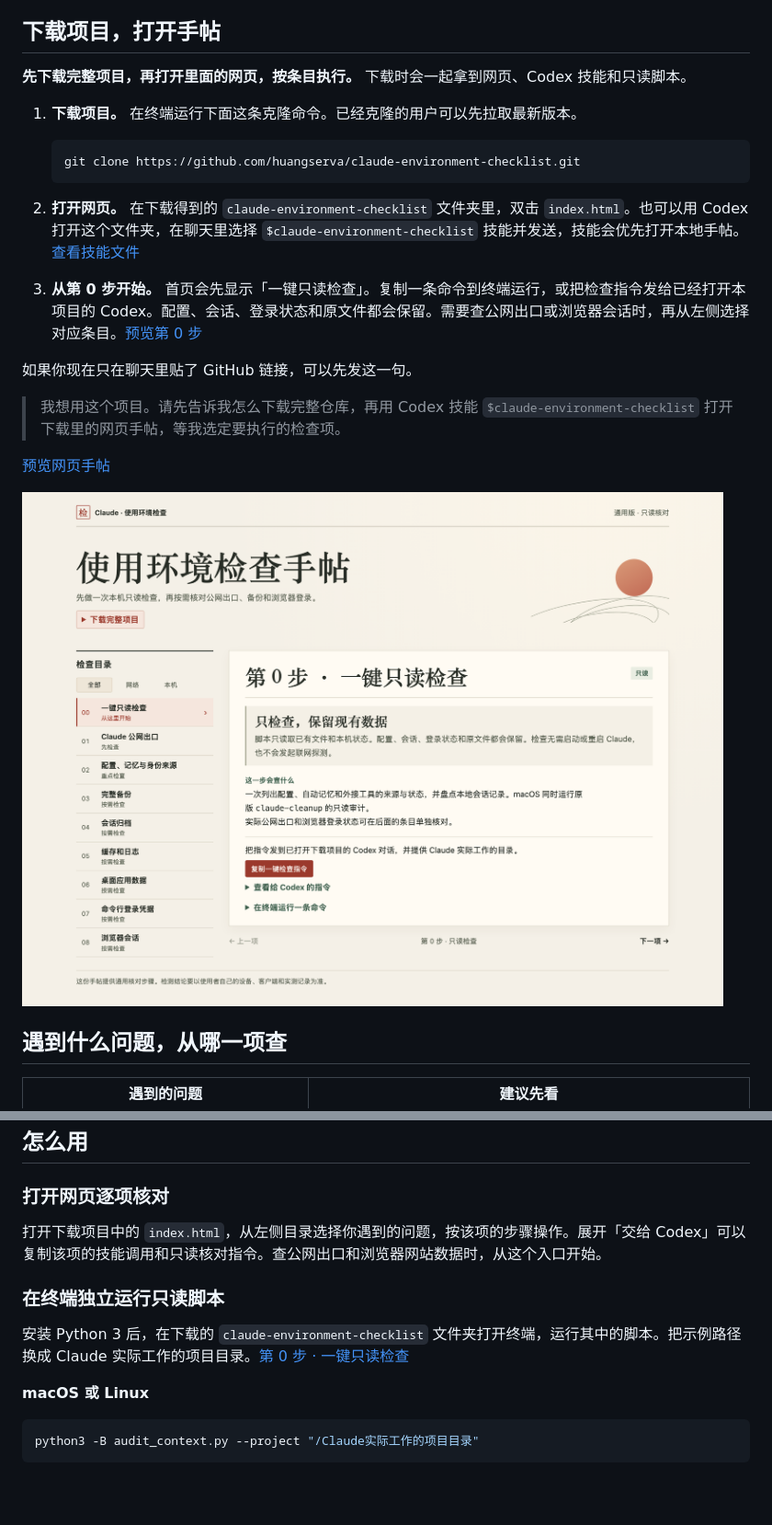
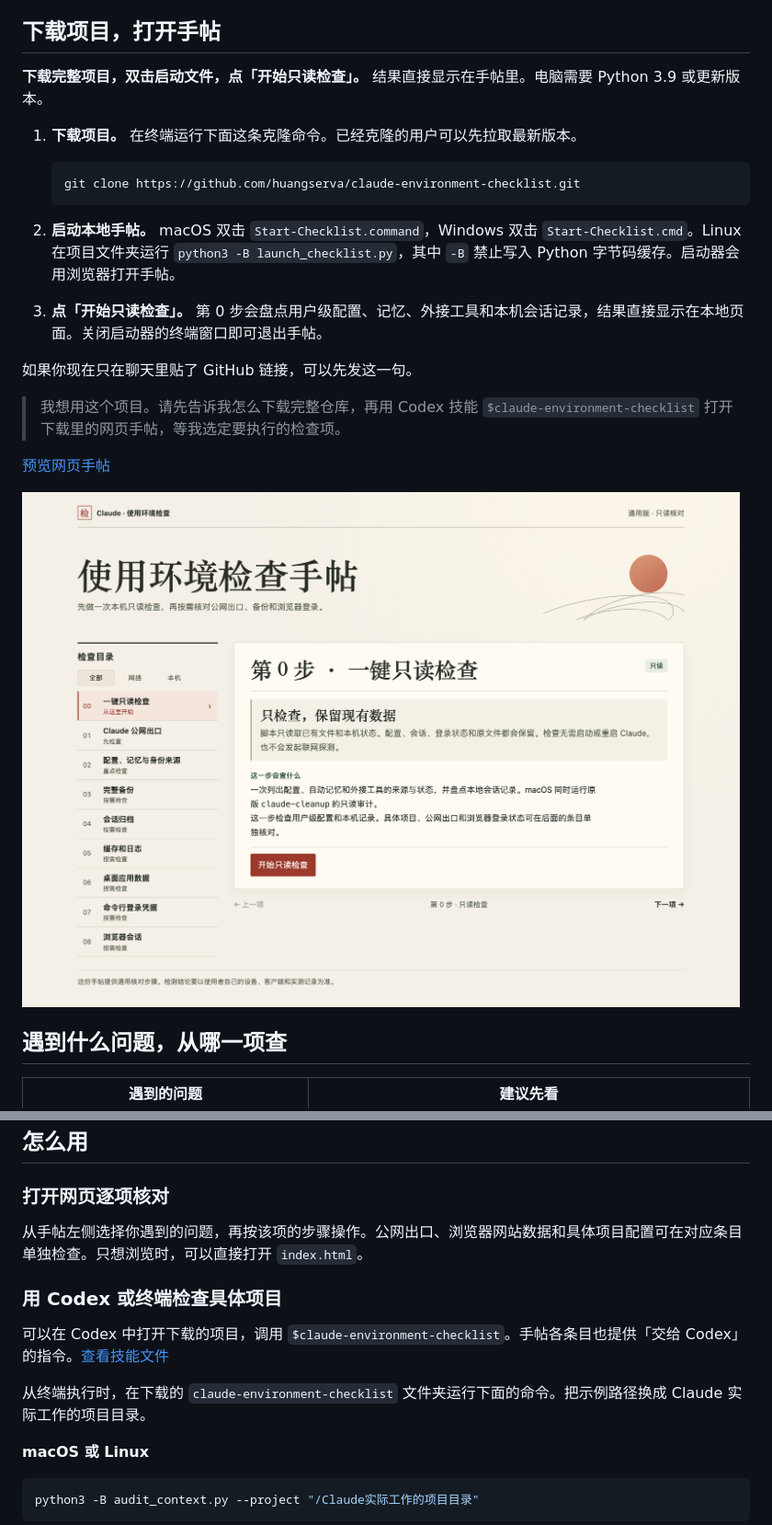
Before and after one commit to huangserva/claude-environment-checklist, a Markdown page: README.md, 2 parts joined by grey strips. Shown at 92% size. Drawn GitHub-style; pictures changed too: assets/homepage.png; blank space fills up the shorter version.

Commit message:
Run the read-only check directly from the local handbook

````diff
--- a/README.md
+++ b/README.md
@@ -4,7 +4,7 @@
 
 ## 下载项目，打开手帖
 
-**先下载完整项目，再打开里面的网页，按条目执行。** 下载时会一起拿到网页、Codex 技能和只读脚本。
+**下载完整项目，双击启动文件，点「开始只读检查」。** 结果直接显示在手帖里。电脑需要 Python 3.9 或更新版本。
 
 1. **下载项目。** 在终端运行下面这条克隆命令。已经克隆的用户可以先拉取最新版本。
 
@@ -12,8 +12,8 @@
    git clone https://github.com/huangserva/claude-environment-checklist.git
    ```
 
-2. **打开网页。** 在下载得到的 `claude-environment-checklist` 文件夹里，双击 `index.html`。也可以用 Codex 打开这个文件夹，在聊天里选择 `$claude-environment-checklist` 技能并发送，技能会优先打开本地手帖。[查看技能文件](.agents/skills/claude-environment-checklist/SKILL.md)
-3. **从第 0 步开始。** 首页会先显示「一键只读检查」。复制一条命令到终端运行，或把检查指令发给已经打开本项目的 Codex。配置、会话、登录状态和原文件都会保留。需要查公网出口或浏览器会话时，再从左侧选择对应条目。[预览第 0 步](https://huangserva.github.io/claude-environment-checklist/#quick-audit)
+2. **启动本地手帖。** macOS 双击 `Start-Checklist.command`，Windows 双击 `Start-Checklist.cmd`。Linux 在项目文件夹运行 `python3 -B launch_checklist.py`，其中 `-B` 禁止写入 Python 字节码缓存。启动器会用浏览器打开手帖。
+3. **点「开始只读检查」。** 第 0 步会盘点用户级配置、记忆、外接工具和本机会话记录，结果直接显示在本地页面。关闭启动器的终端窗口即可退出手帖。
 
 如果你现在只在聊天里贴了 GitHub 链接，可以先发这一句。
 
@@ -39,11 +39,13 @@
 
 ### 打开网页逐项核对
 
-打开下载项目中的 `index.html`，从左侧目录选择你遇到的问题，按该项的步骤操作。展开「交给 Codex」可以复制该项的技能调用和只读核对指令。查公网出口和浏览器网站数据时，从这个入口开始。
+从手帖左侧选择你遇到的问题，再按该项的步骤操作。公网出口、浏览器网站数据和具体项目配置可在对应条目单独检查。只想浏览时，可以直接打开 `index.html`。
 
-### 在终端独立运行只读脚本
+### 用 Codex 或终端检查具体项目
 
-安装 Python 3 后，在下载的 `claude-environment-checklist` 文件夹打开终端，运行其中的脚本。把示例路径换成 Claude 实际工作的项目目录。[第 0 步 · 一键只读检查](https://huangserva.github.io/claude-environment-checklist/#quick-audit)
+可以在 Codex 中打开下载的项目，调用 `$claude-environment-checklist`。手帖各条目也提供「交给 Codex」的指令。[查看技能文件](.agents/skills/claude-environment-checklist/SKILL.md)
+
+从终端执行时，在下载的 `claude-environment-checklist` 文件夹运行下面的命令。把示例路径换成 Claude 实际工作的项目目录。
 
 **macOS 或 Linux**
 
````
Also changed, not shown: other parts of README.md (+1 -1 lines), AGENTS.md (+1 -1 lines), 5 other files.
